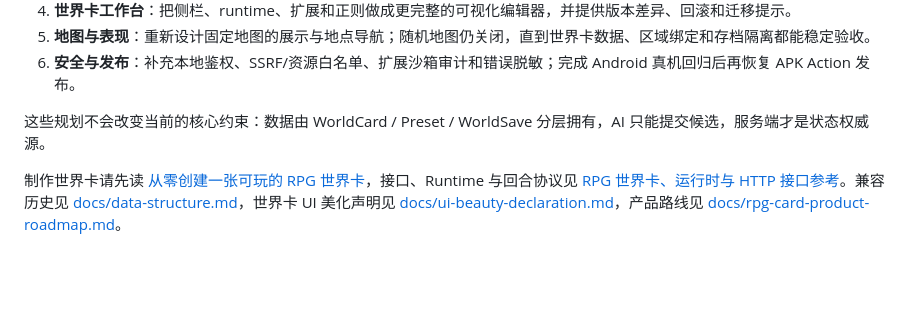
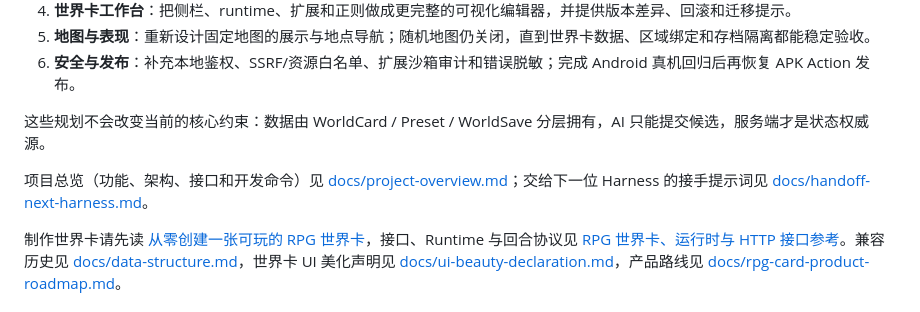
Before and after one commit to QingYanQwQ233/bigdogtavern, a Markdown page: README.md, the part around the change. GitHub-like rendering; blank space fills up the shorter version.

Commit message:
docs: add project overview and harness handoff

```diff
--- a/README.md
+++ b/README.md
@@ -343,6 +343,8 @@ docs/                          数据结构、世界卡与 Android 文档
 
 这些规划不会改变当前的核心约束：数据由 WorldCard / Preset / WorldSave 分层拥有，AI 只能提交候选，服务端才是状态权威源。
 
+项目总览（功能、架构、接口和开发命令）见 [docs/project-overview.md](docs/project-overview.md)；交给下一位 Harness 的接手提示词见 [docs/handoff-next-harness.md](docs/handoff-next-harness.md)。
+
 制作世界卡请先读 [从零创建一张可玩的 RPG 世界卡](docs/rpg-card-tutorial.md)，接口、Runtime 与回合协议见 [RPG 世界卡、运行时与 HTTP 接口参考](docs/rpg-card-api.md)。兼容历史见 [docs/data-structure.md](docs/data-structure.md)，世界卡 UI 美化声明见 [docs/ui-beauty-declaration.md](docs/ui-beauty-declaration.md)，产品路线见 [docs/rpg-card-product-roadmap.md](docs/rpg-card-product-roadmap.md)。
 
 ## 安全提醒
```
Also changed, not shown: docs/handoff-next-harness.md (added, +88 -0 lines), docs/project-overview.md (added, +243 -0 lines).
